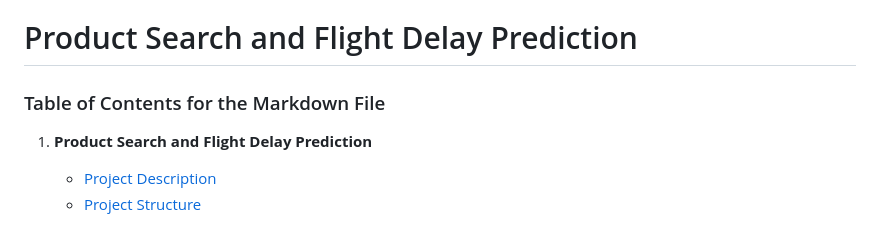
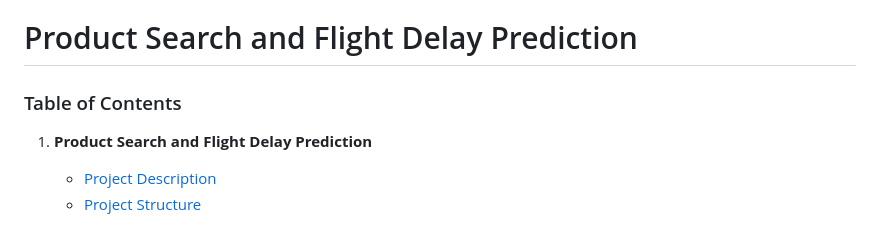
Before and after one commit to ashkanans/amazon_product_analysis_spark, a Markdown page: README.md, the part around the change. Rendered like a GitHub page.

```diff
--- a/README.md
+++ b/README.md
@@ -1,7 +1,7 @@
 
 # Product Search and Flight Delay Prediction
 
-### Table of Contents for the Markdown File
+### Table of Contents
 
 1. **Product Search and Flight Delay Prediction**
     - [Project Description](#project-description)
```
